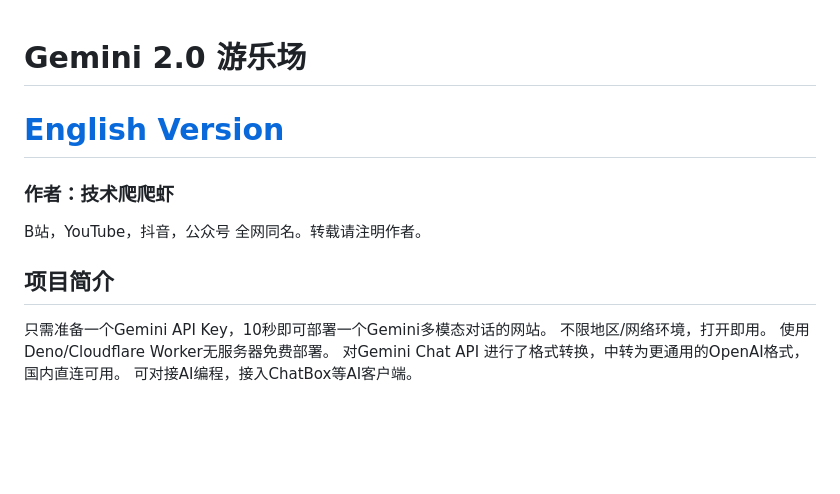
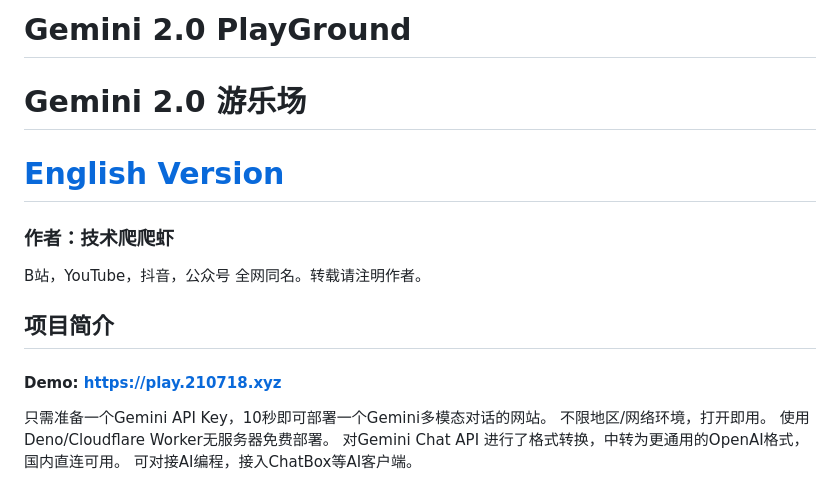
Before and after one commit to zzzmhcn/gemini-playground, a Markdown page: README.MD, the part around the change. Drawn GitHub-style; blank space fills up the shorter version.

```diff
--- a/README.MD
+++ b/README.MD
@@ -1,3 +1,4 @@
+# Gemini 2.0 PlayGround
 # Gemini 2.0 游乐场
 
 # [English Version](README_EN.MD)
@@ -6,7 +7,7 @@
 B站，YouTube，抖音，公众号 全网同名。转载请注明作者。
 
 ## 项目简介
-
+#### Demo: [https://play.210718.xyz](https://play.210718.xyz)
 只需准备一个Gemini API Key，10秒即可部署一个Gemini多模态对话的网站。
 不限地区/网络环境，打开即用。
 使用Deno/Cloudflare Worker无服务器免费部署。
```
Also changed, not shown: README_EN.MD (+2 -2 lines).
